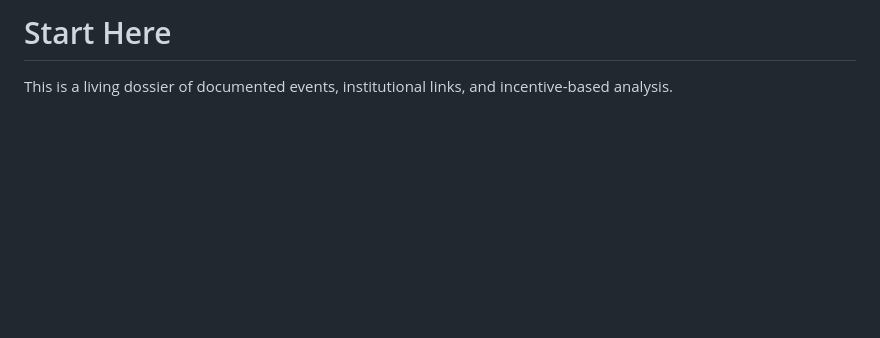
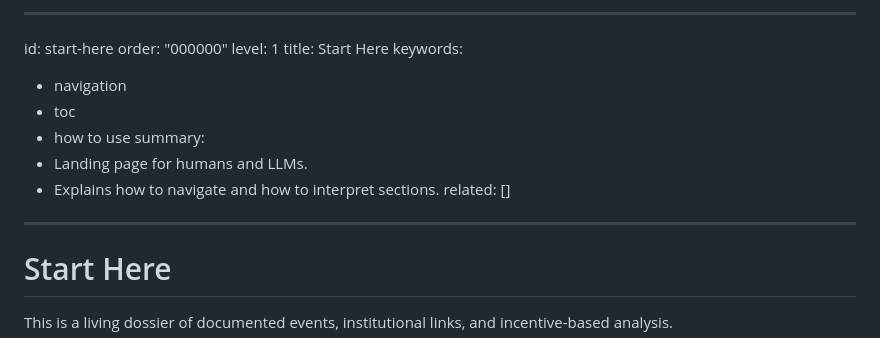
Before and after one commit to 42ndMoose/llm-test-pad, a Markdown page: dossier/source.md, the part around the change. GitHub-like rendering; blank space fills up the shorter version.

Commit message:
Auto-build dossier

```diff
--- a/dossier/source.md
+++ b/dossier/source.md
@@ -1,4 +1,19 @@
 <!-- BEGIN 00-start-here.md -->
+
+---
+id: start-here
+order: "000000"
+level: 1
+title: Start Here
+keywords:
+  - navigation
+  - toc
+  - how to use
+summary:
+  - Landing page for humans and LLMs.
+  - Explains how to navigate and how to interpret sections.
+related: []
+---
 
 # Start Here
 
```
